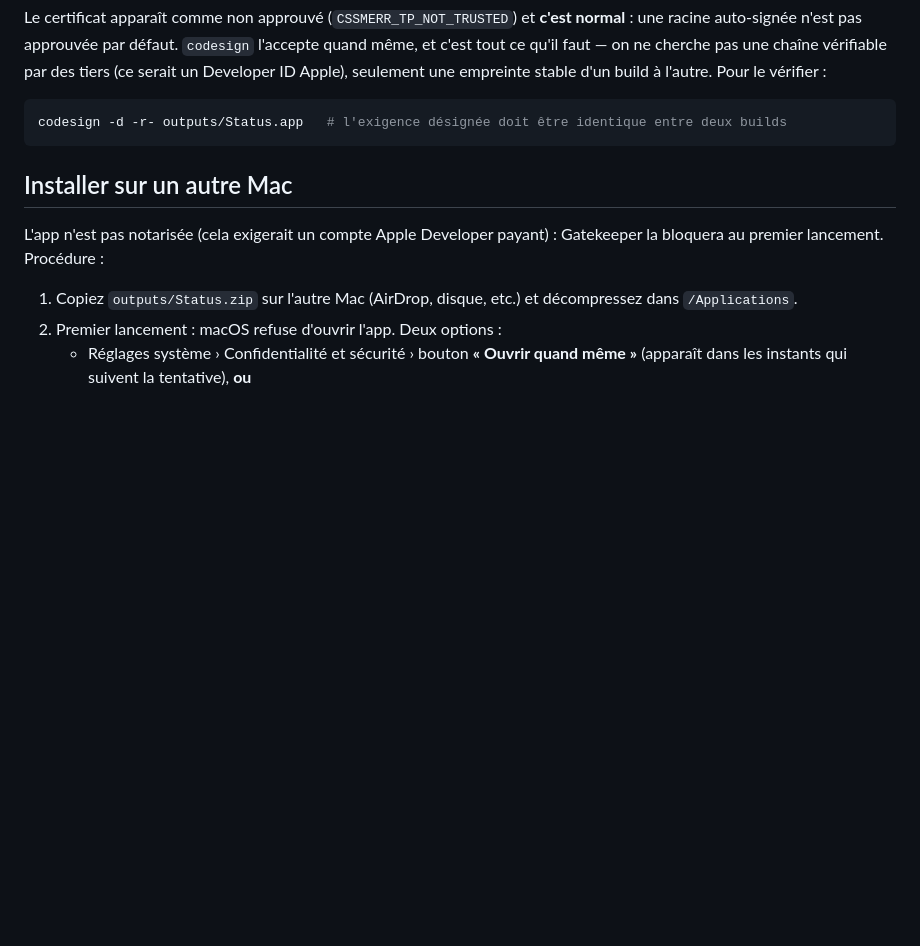
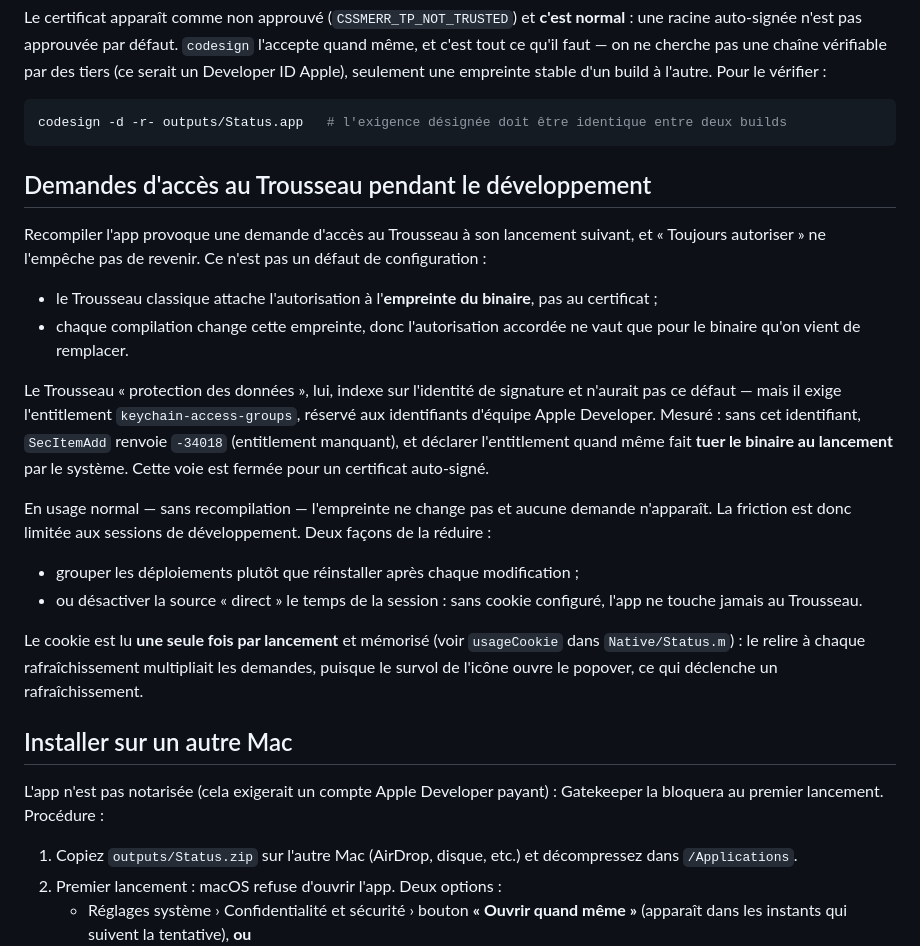
Before and after one commit to raphaelbentv/status, a Markdown page: README.md, the part around the change. GitHub-like rendering; blank space fills up the shorter version.

Commit message:
docs: pourquoi le Trousseau redemande à chaque recompilation
« Toujours autoriser » ne tient pas d'une compilation à l'autre : le
Trousseau classique attache l'autorisation à l'empreinte du binaire, pas
au certificat de signature.

Le Trousseau « protection des données » n'aurait pas ce défaut mais
exige un identifiant d'équipe Apple. Mesuré ici : SecItemAdd renvoie
-34018 sans l'entitlement, et déclarer l'entitlement sans y avoir droit
fait tuer le binaire au lancement (SIGKILL). Voie fermée pour un
certificat auto-signé — documenté pour ne pas être rediagnostiqué.

Co-Authored-By: Claude Opus 4.8 <noreply@anthropic.com>

````diff
--- a/README.md
+++ b/README.md
@@ -67,6 +67,32 @@ Apple), seulement une empreinte stable d'un build à l'autre. Pour le vérifier
 ```bash
 codesign -d -r- outputs/Status.app   # l'exigence désignée doit être identique entre deux builds
 ```
+
+## Demandes d'accès au Trousseau pendant le développement
+
+Recompiler l'app provoque une demande d'accès au Trousseau à son lancement suivant, et
+« Toujours autoriser » ne l'empêche pas de revenir. Ce n'est pas un défaut de configuration :
+
+- le Trousseau classique attache l'autorisation à l'**empreinte du binaire**, pas au certificat ;
+- chaque compilation change cette empreinte, donc l'autorisation accordée ne vaut que pour le
+  binaire qu'on vient de remplacer.
+
+Le Trousseau « protection des données », lui, indexe sur l'identité de signature et n'aurait pas
+ce défaut — mais il exige l'entitlement `keychain-access-groups`, réservé aux identifiants
+d'équipe Apple Developer. Mesuré : sans cet identifiant, `SecItemAdd` renvoie `-34018`
+(entitlement manquant), et déclarer l'entitlement quand même fait **tuer le binaire au lancement**
+par le système. Cette voie est fermée pour un certificat auto-signé.
+
+En usage normal — sans recompilation — l'empreinte ne change pas et aucune demande n'apparaît.
+La friction est donc limitée aux sessions de développement. Deux façons de la réduire :
+
+- grouper les déploiements plutôt que réinstaller après chaque modification ;
+- ou désactiver la source « direct » le temps de la session : sans cookie configuré, l'app ne
+  touche jamais au Trousseau.
+
+Le cookie est lu **une seule fois par lancement** et mémorisé (voir `usageCookie` dans
+`Native/Status.m`) : le relire à chaque rafraîchissement multipliait les demandes, puisque le
+survol de l'icône ouvre le popover, ce qui déclenche un rafraîchissement.
 
 ## Installer sur un autre Mac
 
````
